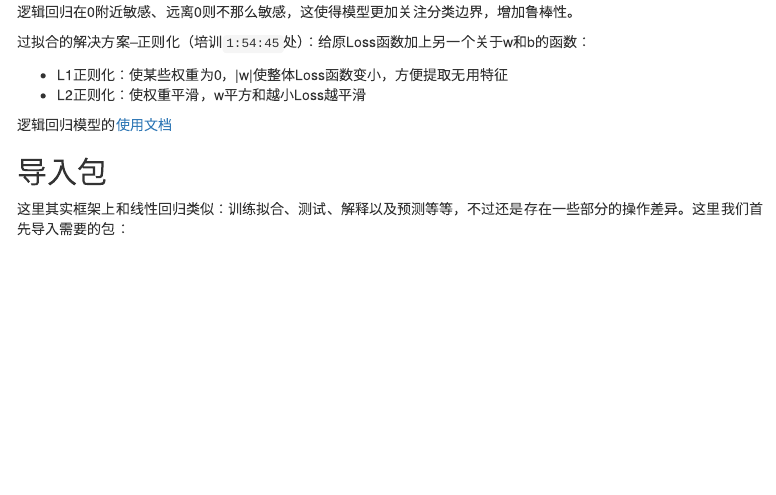
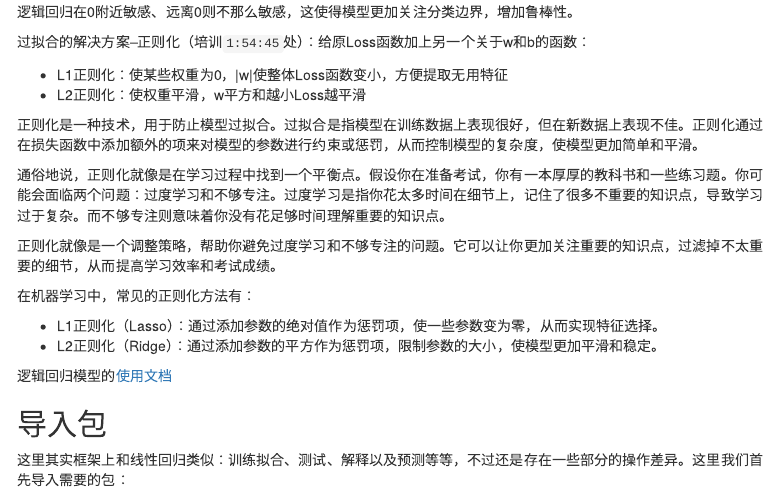
Before and after one commit to Harmuor/Machine_Learning_for_fMRI, an R Markdown document (manuscript_class3/manuscript_3.Rmd): the page in a window 1100 px wide, from 3990 px down. The pictures show the output file manuscript_class3/manuscript_3.html that the author committed with the source, opened offline; menus at the side of the page are left out; long lines of code are wrapped.

Commit message:
机器学习 第3卷 第2次提交 补充了关于正则化的描述

```diff
--- a/manuscript_class3/manuscript_3.Rmd
+++ b/manuscript_class3/manuscript_3.Rmd
@@ -208,6 +208,17 @@ print(predict_label1)
 
 - L1正则化：使某些权重为0，|w|使整体Loss函数变小，方便提取无用特征
 - L2正则化：使权重平滑，w平方和越小Loss越平滑
+
+正则化是一种技术，用于防止模型过拟合。过拟合是指模型在训练数据上表现很好，但在新数据上表现不佳。正则化通过在损失函数中添加额外的项来对模型的参数进行约束或惩罚，从而控制模型的复杂度，使模型更加简单和平滑。
+
+通俗地说，正则化就像是在学习过程中找到一个平衡点。假设你在准备考试，你有一本厚厚的教科书和一些练习题。你可能会面临两个问题：过度学习和不够专注。过度学习是指你花太多时间在细节上，记住了很多不重要的知识点，导致学习过于复杂。而不够专注则意味着你没有花足够时间理解重要的知识点。
+
+正则化就像是一个调整策略，帮助你避免过度学习和不够专注的问题。它可以让你更加关注重要的知识点，过滤掉不太重要的细节，从而提高学习效率和考试成绩。
+
+在机器学习中，常见的正则化方法有：
+
+- L1正则化（Lasso）：通过添加参数的绝对值作为惩罚项，使一些参数变为零，从而实现特征选择。
+- L2正则化（Ridge）：通过添加参数的平方作为惩罚项，限制参数的大小，使模型更加平滑和稳定。
 
 逻辑回归模型的[使用文档](https://scikit-learn.org/stable/modules/generated/sklearn.linear_model.LogisticRegression.html "点击进入")
 
```
Also changed, not shown: manuscript_class3/manuscript_3.html.
